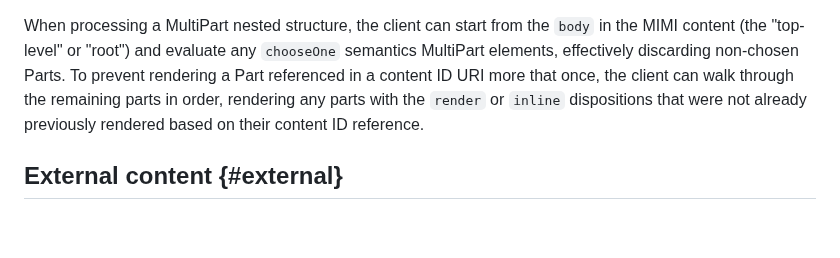
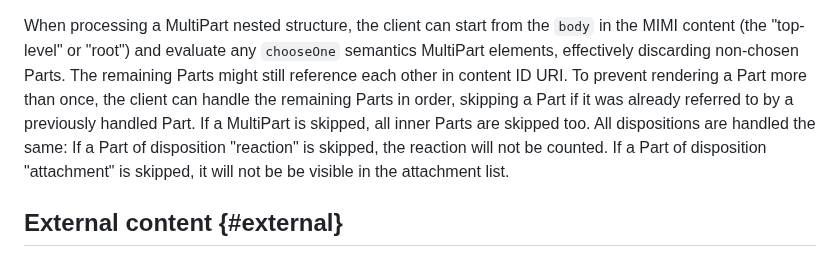
Before and after one commit to ietf-wg-mimi/draft-ietf-mimi-content, a Markdown page: draft-ietf-mimi-content.md, the part around the change. Drawn GitHub-style; blank space fills up the shorter version.

Commit message:
cid: can only refer to an individual Part
Co-authored-by: Timo Kösters <timo@koesters.xyz>

```diff
--- a/draft-ietf-mimi-content.md
+++ b/draft-ietf-mimi-content.md
@@ -462,10 +462,7 @@ Using
 When processing a MultiPart nested structure, the client can start from the
 `body` in the MIMI content (the "top-level" or "root") and evaluate any
 `chooseOne` semantics MultiPart elements, effectively discarding non-chosen
-Parts. To prevent rendering a Part referenced in a content ID URI more that
-once, the client can walk through the remaining parts in order, rendering any
-parts with the `render` or `inline` dispositions that were not already
-previously rendered based on their content ID reference.
+Parts. The remaining Parts might still reference each other in content ID URI. To prevent rendering a Part more than once, the client can handle the remaining Parts in order, skipping a Part if it was already referred to by a previously handled Part. If a MultiPart is skipped, all inner Parts are skipped too. All dispositions are handled the same: If a Part of disposition "reaction" is skipped, the reaction will not be counted. If a Part of disposition "attachment" is skipped, it will not be be visible in the attachment list.
 
 
 ## External content {#external}
```
